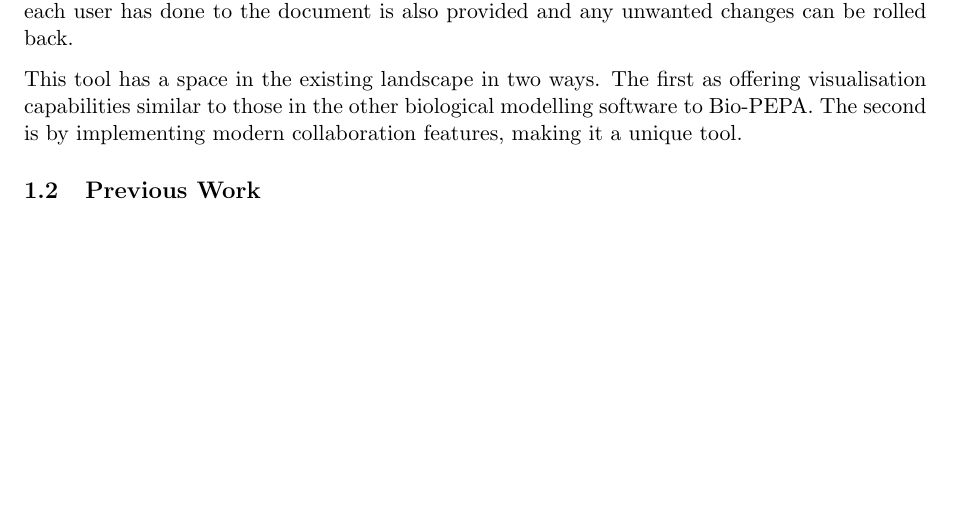
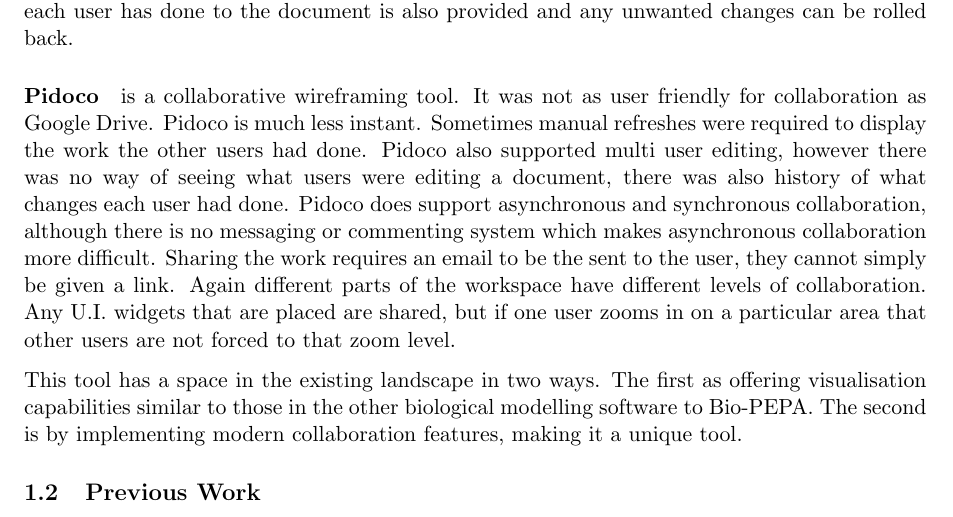
Before and after one commit to jkhulme/mpp2, a LaTeX paper (mpp2.tex, which reads intro.tex): part of page 6 of 12, cut so that both start at the same text, the shorter picture padded with empty space. Compiled offline with pdfLaTeX.

Commit message:
talked about picodo

```diff
--- a/intro.tex
+++ b/intro.tex
@@ -50,6 +50,8 @@
 
 \paragraph{Google Drive}, formerly Google Docs is one of the most widely used collaborative pieces of software by a variety of user types.  The focus of the review was on the word processor offering.  Of the collaborative software reviewed this was felt to be the most user friendly.  One of the nicest features was a cursor indicating where every user currently editing the document is typing, and each user has a different colour allowing you to know who is doing what in real time.  Many people can edit a single document at once.  There is asynchronous and synchronous calibration available.  As well as editing documents users can also leave comments on the document.  Changes made by users appear near instantly to all users.  The speed of editing is very important as it is frustrating as a user to have to wait to see changes others are making.  It is also very easy to invite others to edit the document with you.  Each document has a unique link and if a user visits that link they are taken to the document and can start editing.  Different permissions can be granted to different users allowing some level of collaboration with people who you don't necessarily want to grant full write access, these users can then just look at in real time and offer comments.  Different parts of the editor have different levels of collaboration.  All text that is changed is changed for all, but preferences like font choice are only changed for the user, unless another user edits any text.  Also importantly from a UX perspective is that any conflicts that arise appear to be resolved without any user intervention.  A history of what each user has done to the document is also provided and any unwanted changes can be rolled back.
 
+\paragraph{Pidoco} is a collaborative wireframing tool.  It was not as user friendly for collaboration as Google Drive.  Pidoco is much less instant.  Sometimes manual refreshes were required to display the work the other users had done.  Pidoco also supported multi user editing, however there was no way of seeing what users were editing a document, there was also history of what changes each user had done.  Pidoco does support asynchronous and synchronous collaboration, although there is no messaging or commenting system which makes asynchronous collaboration more difficult.  Sharing the work requires an email to be the sent to the user, they cannot simply be given a link.  Again different parts of the workspace have different levels of collaboration.  Any U.I. widgets that are placed are shared, but if one user zooms in on a particular area that other users are not forced to that zoom level.
+
 This tool has a space in the existing landscape in two ways.  The first as offering visualisation capabilities similar to those in the other biological modelling software to Bio-PEPA.  The second is by implementing modern collaboration features, making it a unique tool.
 
 \subsection{Previous Work}
```
